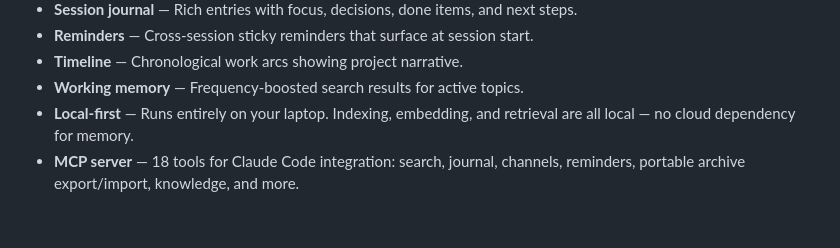
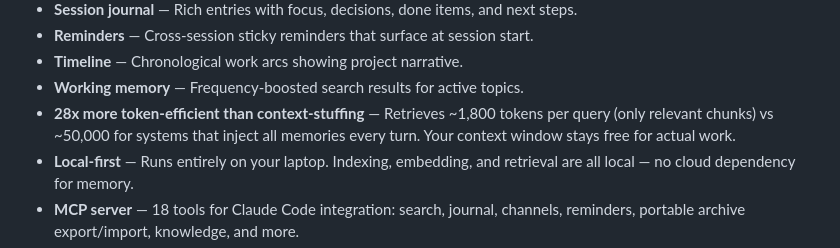
Before and after one commit to synapt-dev/recall, a Markdown page: README.md, the part around the change. GitHub-like rendering; blank space fills up the shorter version.

Commit message:
docs: add 28x token efficiency claim to README features (#272)

```diff
--- a/README.md
+++ b/README.md
@@ -119,6 +119,7 @@ Add to `~/.config/opencode/opencode.json`:
 - **Reminders** — Cross-session sticky reminders that surface at session start.
 - **Timeline** — Chronological work arcs showing project narrative.
 - **Working memory** — Frequency-boosted search results for active topics.
+- **28x more token-efficient than context-stuffing** — Retrieves ~1,800 tokens per query (only relevant chunks) vs ~50,000 for systems that inject all memories every turn. Your context window stays free for actual work.
 - **Local-first** — Runs entirely on your laptop. Indexing, embedding, and retrieval are all local — no cloud dependency for memory.
 - **MCP server** — 18 tools for Claude Code integration: search, journal, channels, reminders, portable archive export/import, knowledge, and more.
 - **Agent channels** — Cross-session communication via append-only channels. Agents can post messages, send directives, and coordinate work across worktrees.
```
